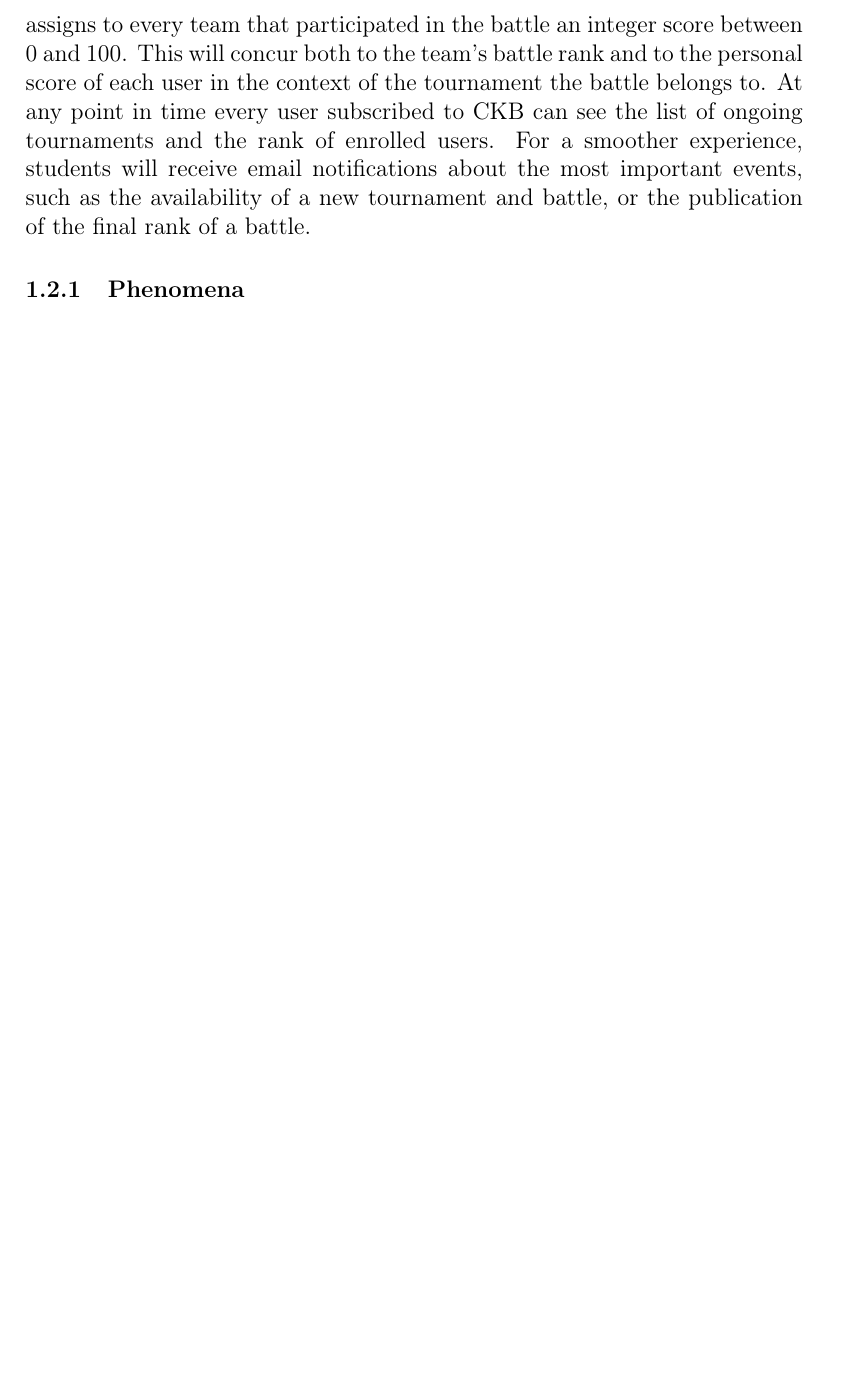
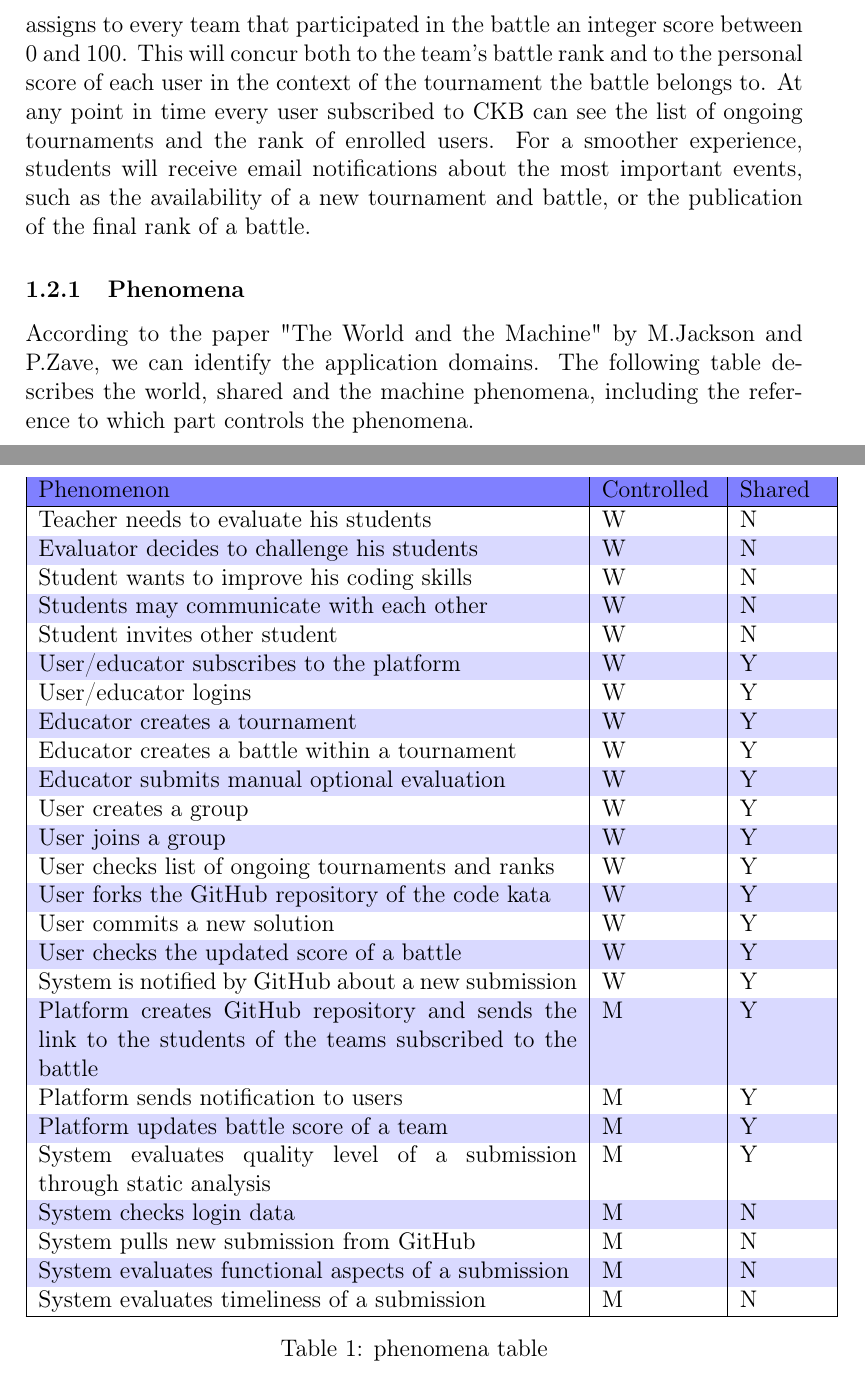
Before and after one commit to TommasoCapacci/SEII-2024-Capacci-Ginestroni, a LaTeX document (RASD/rasd.tex, which reads RASD/Files/introduction.tex): part of page 7 of 12 before the commit and two parts of pages 7 and 8 of 14 after it, the two joined at a grey line, cut so that both start at the same text, the shorter picture padded with empty space. Compiled offline with pdfLaTeX.

Commit message:
continued latex

```diff
--- a/RASD/Files/introduction.tex
+++ b/RASD/Files/introduction.tex
@@ -45,7 +44,44 @@ Once the students start developing their solutions, the platform will also start
 Lastly, once the deadline for the submission of solutions expires (and after the manual evaluation has been performed in case it was expected), the system assigns to every team that participated in the battle an integer score between 0 and 100. This will concur both to the team's battle rank and to the personal score of each user in the context of the tournament the battle belongs to. At any point in time every user subscribed to CKB can see the list of ongoing tournaments and the rank of enrolled users.
 For a smoother experience, students will receive email notifications about the most important events, such as the availability of a new tournament and battle, or the publication of the final rank of a battle.
 \subsubsection{Phenomena}
-
+According to the paper "The World and the Machine" by M.Jackson and P.Zave, we can identify the application domains. The following table describes the world, shared and the machine phenomena, including the reference to which part controls the phenomena.
+\begin{table}[H]
+    \rowcolors{3}{blue!15}{white}
+    \begin{tabular}{|p{9.5cm}|p{2cm}|p{1.5cm}|}
+        \hline
+        \rowcolor{blue!50}
+        Phenomenon & Controlled & Shared \\
+        \hline
+        Teacher needs to evaluate his students & W & N \\
+        Evaluator decides to challenge his students & W & N \\
+        Student wants to improve his coding skills & W & N \\
+        Students may communicate with each other & W & N \\
+        Student invites other student & W & N \\
+        User/educator subscribes to the platform & W & Y \\
+        User/educator logins & W & Y \\
+        Educator creates a tournament & W & Y \\
+        Educator creates a battle within a tournament & W & Y \\
+        Educator submits manual optional evaluation  & W & Y \\
+        User creates a group & W & Y \\
+        User joins a group & W & Y \\
+        User checks list of ongoing tournaments and ranks & W & Y \\
+        User forks the GitHub repository of the code kata & W & Y \\
+        User commits a new solution & W & Y \\
+        User checks the updated score of a battle & W & Y \\
+        System is notified by GitHub about a new submission & W & Y \\
+        Platform creates GitHub repository and sends the link to the students of the teams subscribed to the battle & M & Y \\
+        Platform sends notification to users & M & Y \\
+        Platform updates battle score of a team & M & Y \\
+        System evaluates quality level of a submission through static analysis & M & Y \\
+        System checks login data & M & N \\
+        System pulls new submission from GitHub & M & N \\
+        System evaluates functional aspects of a submission & M & N \\
+        System evaluates timeliness of a submission & M & N \\
+        \hline
+    \end{tabular}
+    \caption{phenomena table}
+\end{table}
+\newpage
 \subsubsection{Definitions}
 \subsubsection{Acronyms}
 \subsubsection{Abbreviations}
```
Also changed, not shown: RASD/rasd.tex (+1 -1 lines), RASD/rasd.pdf, RASD/Files/introduction.tex (1 more changed lines).
